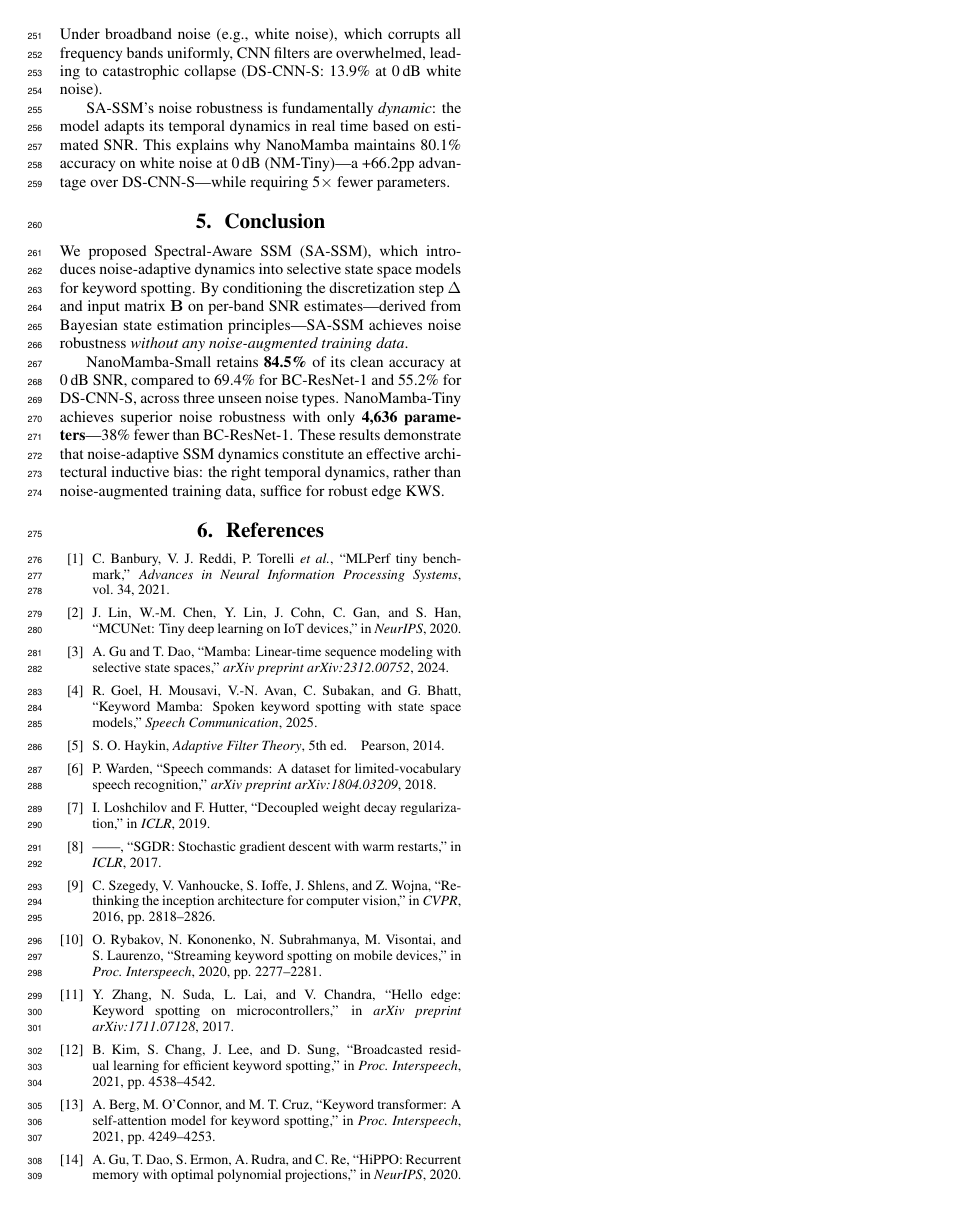
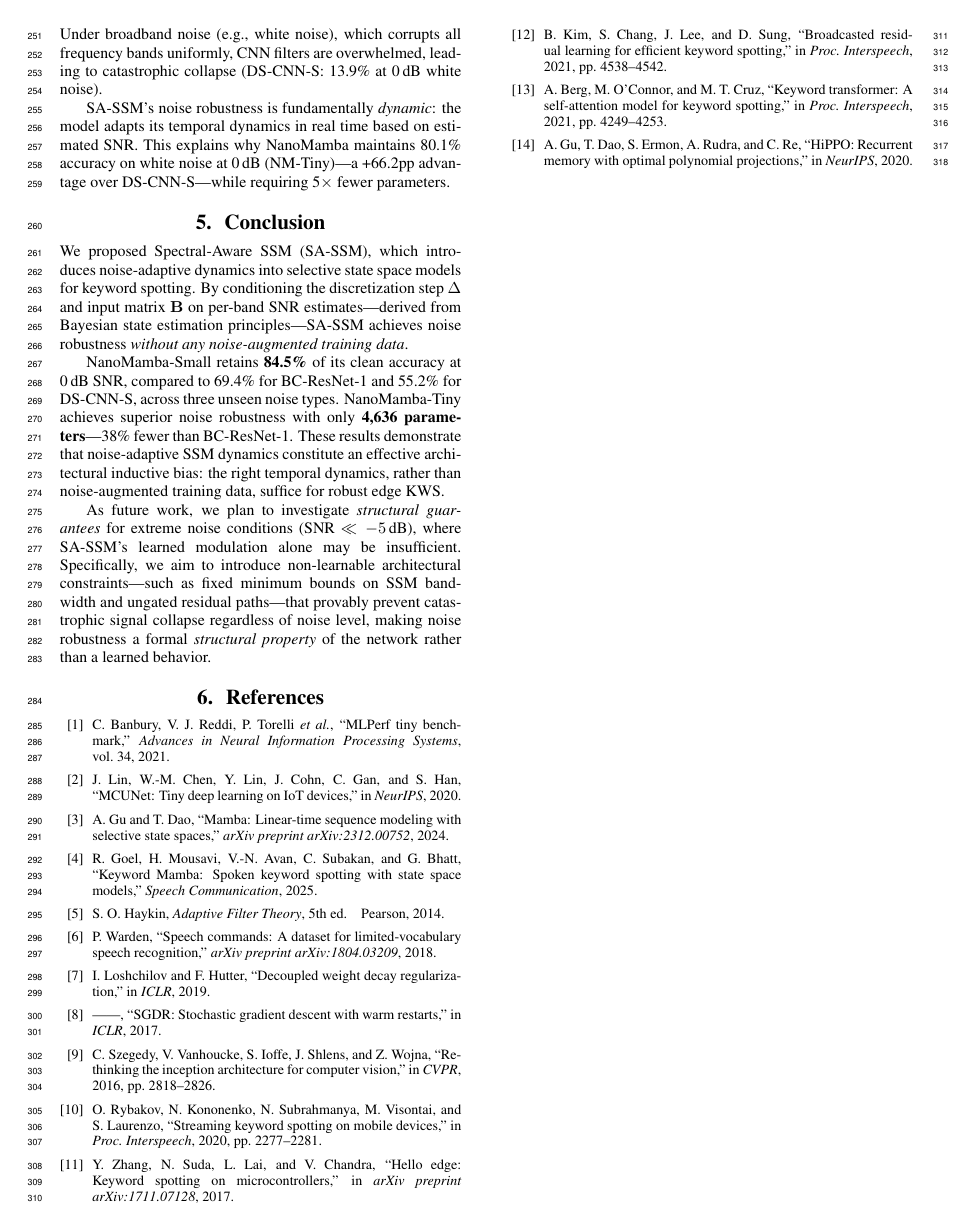
Before and after one commit to DrJinHoChoi/NanoMamba-Interspeech2026, a LaTeX paper (paper/interspeech2026.tex): page 4 of 4. Compiled offline with pdfLaTeX.

Commit message:
Add future work: structural guarantees for extreme noise
Co-Authored-By: Claude Opus 4.6 <noreply@anthropic.com>

```diff
--- a/paper/interspeech2026.tex
+++ b/paper/interspeech2026.tex
@@ -356,6 +356,9 @@ NanoMamba-Small retains \textbf{84.5\%} of its clean accuracy at 0\,dB SNR, comp
 NanoMamba-Tiny achieves superior noise robustness with only \textbf{4,636 parameters}---38\% fewer than BC-ResNet-1.
 These results demonstrate that noise-adaptive SSM dynamics constitute an effective architectural inductive bias: the right temporal dynamics, rather than noise-augmented training data, suffice for robust edge KWS.
 
+As future work, we plan to investigate \emph{structural guarantees} for extreme noise conditions (SNR $\ll -5$\,dB), where SA-SSM's learned modulation alone may be insufficient.
+Specifically, we aim to introduce non-learnable architectural constraints---such as fixed minimum bounds on SSM bandwidth and ungated residual paths---that provably prevent catastrophic signal collapse regardless of noise level, making noise robustness a formal \emph{structural property} of the network rather than a learned behavior.
+
 % ============================================================
 % REFERENCES
 % ============================================================
```
